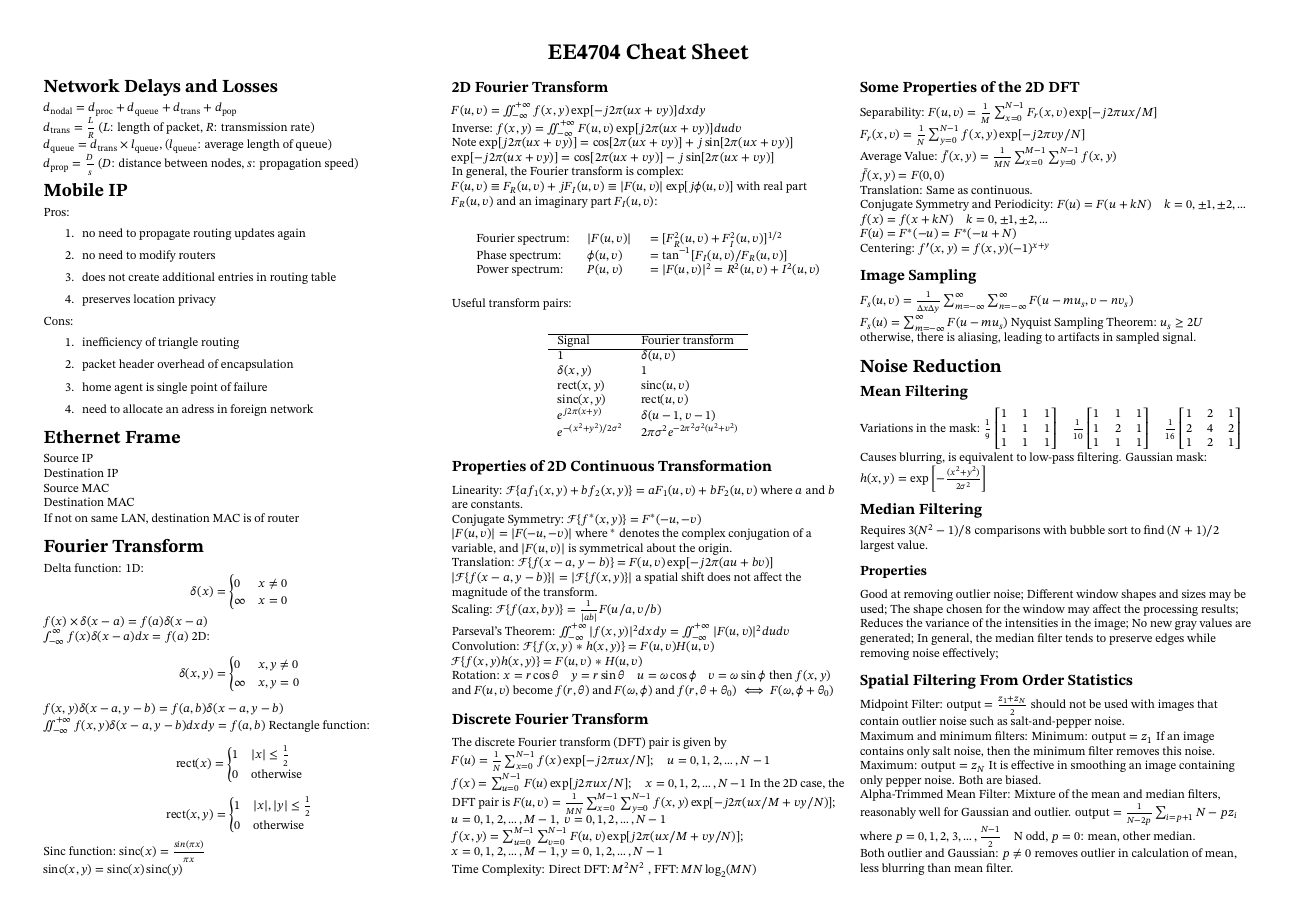
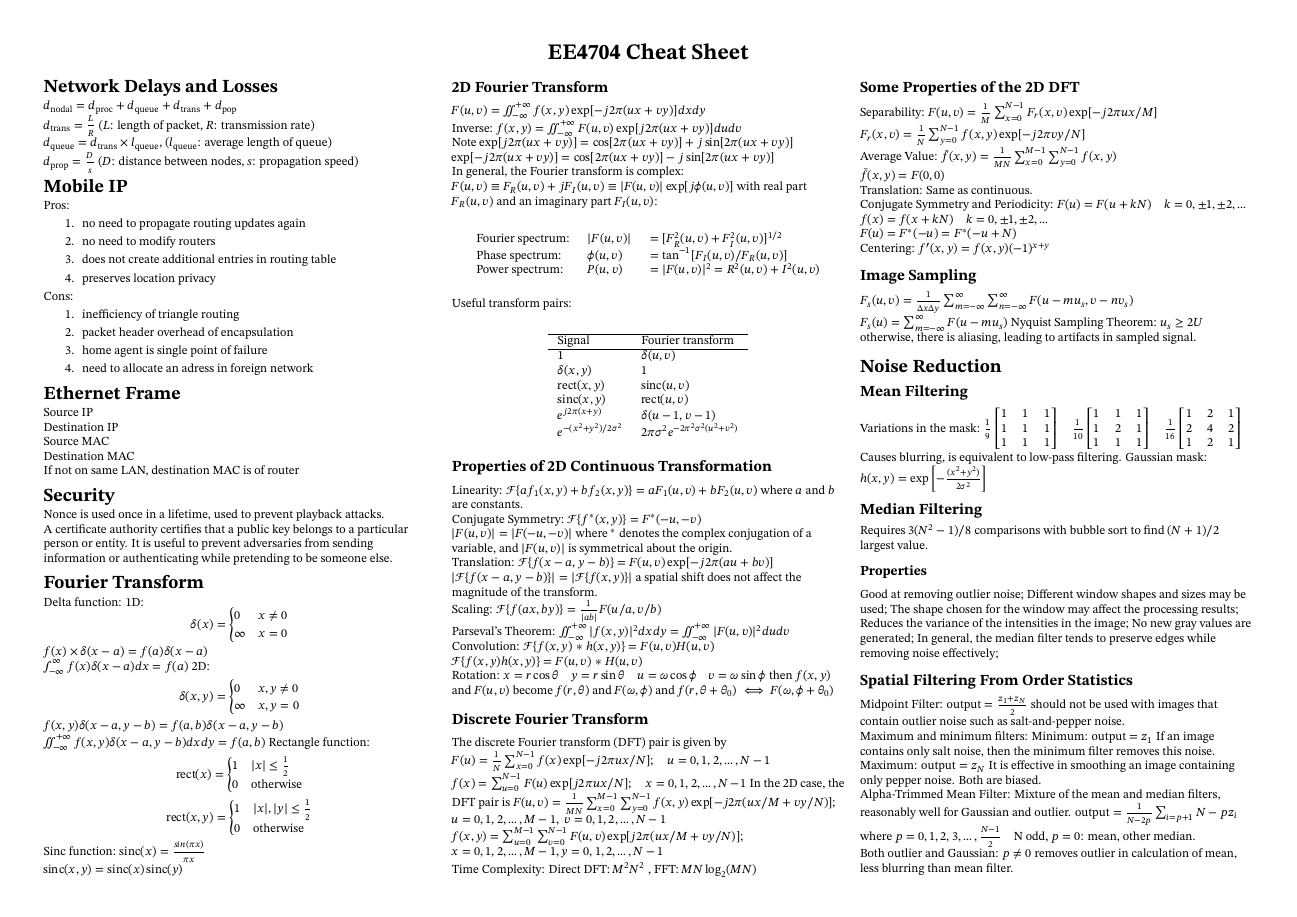
Before and after one commit to shenghaoc/ee4210-cheatsheet, a LaTeX document (main.tex): page 1 of 3. Compiled offline with pdfLaTeX.

Commit message:
Add security

```diff
--- a/main.tex
+++ b/main.tex
@@ -110,6 +110,12 @@
 
     If not on same LAN, destination MAC is of router
 
+    \section{Security}
+    Nonce is used once in a lifetime, used to prevent playback attacks.
+
+    A certificate authority certifies that a public key belongs to a particular
+    person or entity. It is useful to prevent adversaries from sending information or
+    authenticating while pretending to be someone else.\\
 
     \section{Fourier Transform}
     Delta function:
```
